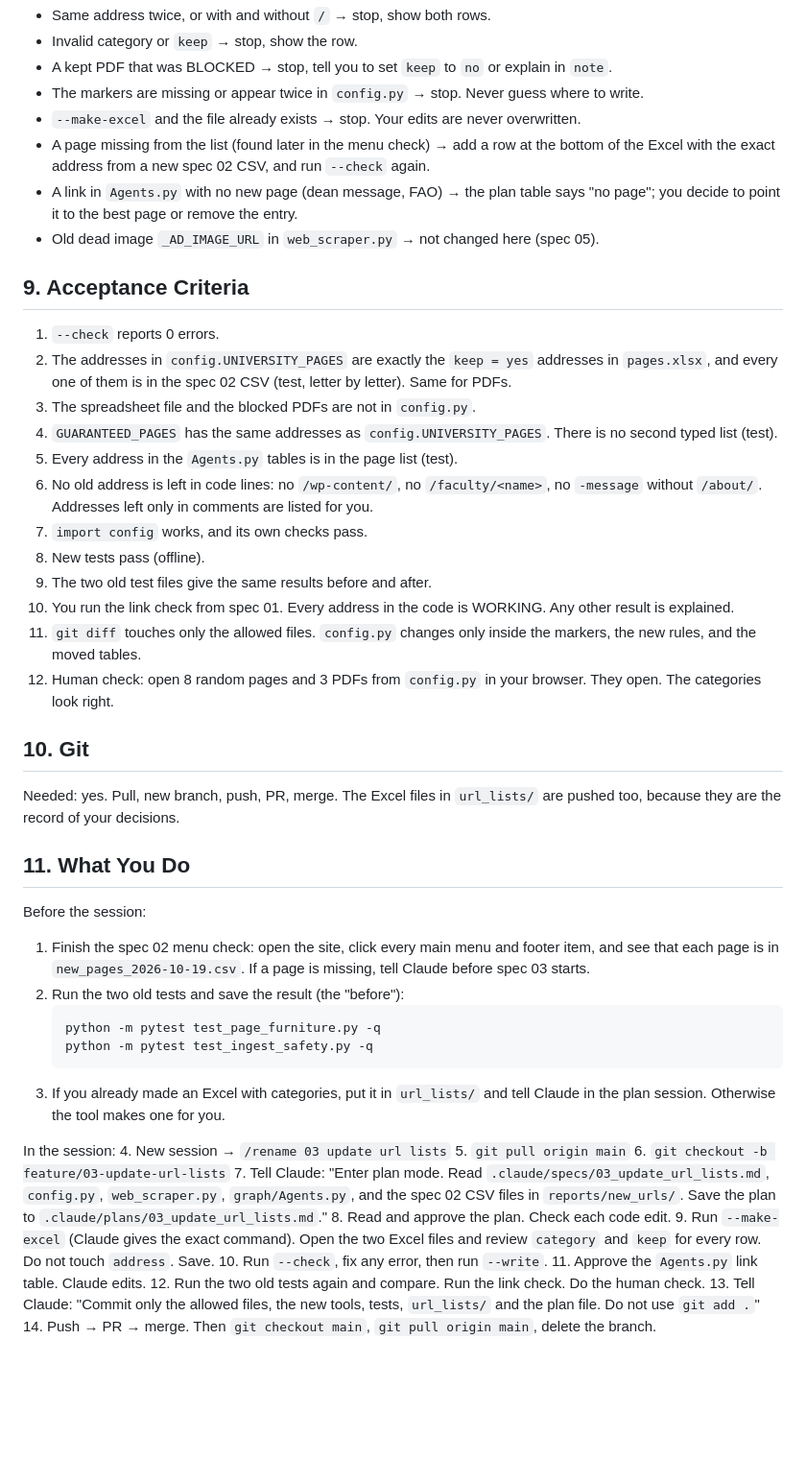
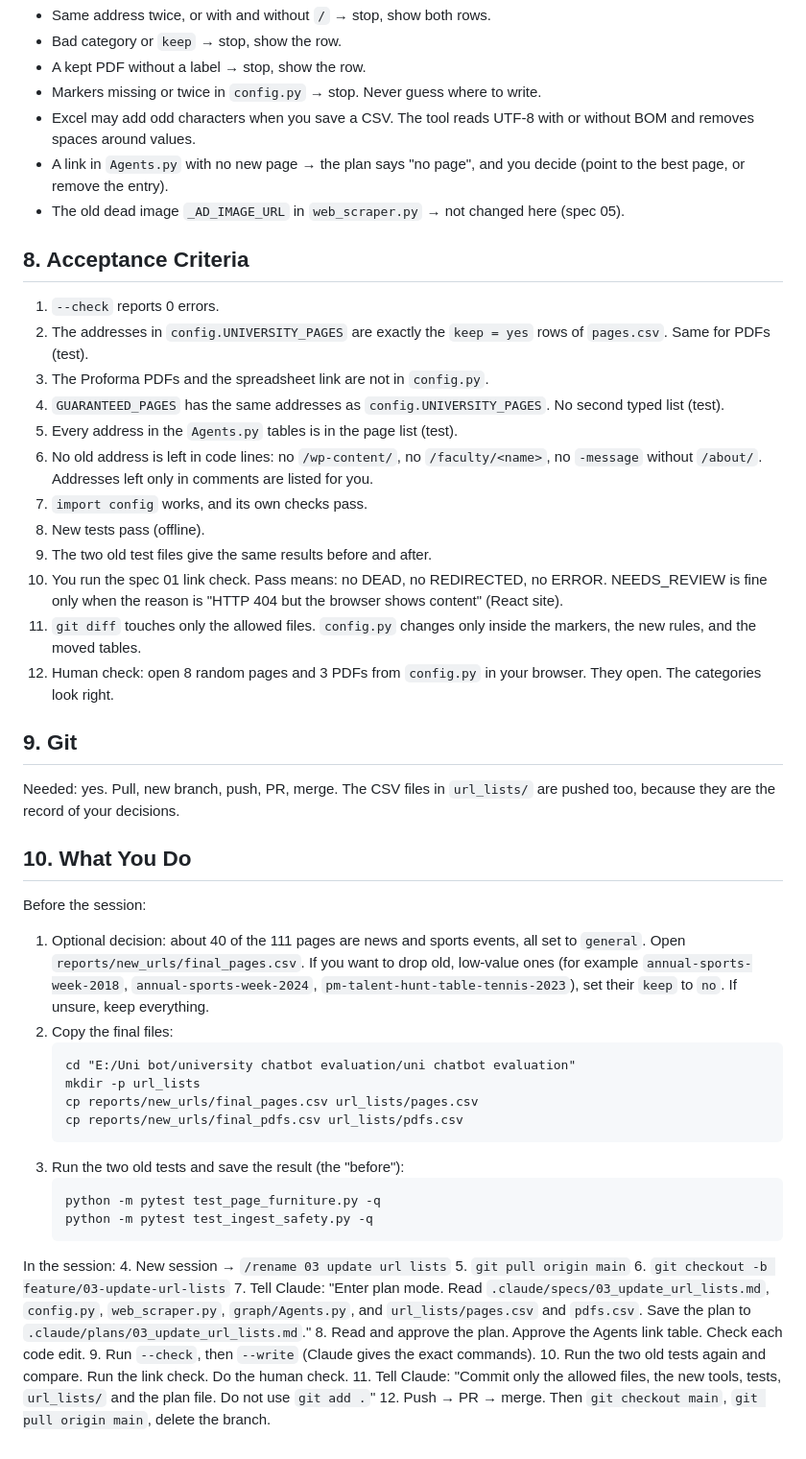
Before and after one commit to Arifkhan171/multi-agent-university-assistant, a Markdown page: .claude/specs/03_update_url_lists.md, the part around one of its changes. Shown at 96% size. GitHub-like rendering; blank space fills up the shorter version.

````diff
--- a/.claude/specs/03_update_url_lists.md
+++ b/.claude/specs/03_update_url_lists.md
@@ -120,51 +110,54 @@ The home page is written `https://uoli.edu.pk/` (with `/`). All other addresses
 - Same address twice, or with and without `/` → stop, show both rows.
-- Invalid category or `keep` → stop, show the row.
-- A kept PDF that was BLOCKED → stop, tell you to set `keep` to `no` or explain in `note`.
-- The markers are missing or appear twice in `config.py` → stop. Never guess where to write.
-- `--make-excel` and the file already exists → stop. Your edits are never overwritten.
-- A page missing from the list (found later in the menu check) → add a row at the bottom of the Excel with the exact address from a new spec 02 CSV, and run `--check` again.
-- A link in `Agents.py` with no new page (dean message, FAO) → the plan table says "no page"; you decide to point it to the best page or remove the entry.
-- Old dead image `_AD_IMAGE_URL` in `web_scraper.py` → not changed here (spec 05).
+- Bad category or `keep` → stop, show the row.
+- A kept PDF without a label → stop, show the row.
+- Markers missing or twice in `config.py` → stop. Never guess where to write.
+- Excel may add odd characters when you save a CSV. The tool reads UTF-8 with or without BOM and removes spaces around values.
+- A link in `Agents.py` with no new page → the plan says "no page", and you decide (point to the best page, or remove the entry).
+- The old dead image `_AD_IMAGE_URL` in `web_scraper.py` → not changed here (spec 05).
 
-## 9. Acceptance Criteria
+## 8. Acceptance Criteria
 
 1. `--check` reports 0 errors.
-2. The addresses in `config.UNIVERSITY_PAGES` are exactly the `keep = yes` addresses in `pages.xlsx`, and every one of them is in the spec 02 CSV (test, letter by letter). Same for PDFs.
-3. The spreadsheet file and the blocked PDFs are not in `config.py`.
-4. `GUARANTEED_PAGES` has the same addresses as `config.UNIVERSITY_PAGES`. There is no second typed list (test).
+2. The addresses in `config.UNIVERSITY_PAGES` are exactly the `keep = yes` rows of `pages.csv`. Same for PDFs (test).
+3. The Proforma PDFs and the spreadsheet link are not in `config.py`.
+4. `GUARANTEED_PAGES` has the same addresses as `config.UNIVERSITY_PAGES`. No second typed list (test).
 5. Every address in the `Agents.py` tables is in the page list (test).
 6. No old address is left in code lines: no `/wp-content/`, no `/faculty/<name>`, no `-message` without `/about/`. Addresses left only in comments are listed for you.
 7. `import config` works, and its own checks pass.
 8. New tests pass (offline).
 9. The two old test files give the same results before and after.
-10. You run the link check from spec 01. Every address in the code is WORKING. Any other result is explained.
+10. You run the spec 01 link check. Pass means: no DEAD, no REDIRECTED, no ERROR. NEEDS_REVIEW is fine only when the reason is "HTTP 404 but the browser shows content" (React site).
 11. `git diff` touches only the allowed files. `config.py` changes only inside the markers, the new rules, and the moved tables.
 12. Human check: open 8 random pages and 3 PDFs from `config.py` in your browser. They open. The categories look right.
 
-## 10. Git
+## 9. Git
 
-Needed: yes. Pull, new branch, push, PR, merge. The Excel files in `url_lists/` are pushed too, because they are the record of your decisions.
+Needed: yes. Pull, new branch, push, PR, merge. The CSV files in `url_lists/` are pushed too, because they are the record of your decisions.
 
-## 11. What You Do
+## 10. What You Do
 
 Before the session:
-1. Finish the spec 02 menu check: open the site, click every main menu and footer item, and see that each page is in `new_pages_2026-10-19.csv`. If a page is missing, tell Claude before spec 03 starts.
-2. Run the two old tests and save the result (the "before"):
+1. Optional decision: about 40 of the 111 pages are news and sports events, all set to `general`. Open `reports/new_urls/final_pages.csv`. If you want to drop old, low-value ones (for example `annual-sports-week-2018`, `annual-sports-week-2024`, `pm-talent-hunt-table-tennis-2023`), set their `keep` to `no`. If unsure, keep everything.
+2. Copy the final files:
+   ```
+   cd "E:/Uni bot/university chatbot evaluation/uni chatbot evaluation"
+   mkdir -p url_lists
+   cp reports/new_urls/final_pages.csv url_lists/pages.csv
+   cp reports/new_urls/final_pdfs.csv url_lists/pdfs.csv
+   ```
+3. Run the two old tests and save the result (the "before"):
    ```
    python -m pytest test_page_furniture.py -q
    python -m pytest test_ingest_safety.py -q
    ```
-3. If you already made an Excel with categories, put it in `url_lists/` and tell Claude in the plan session. Otherwise the tool makes one for you.
 
 In the session:
 4. New session → `/rename 03 update url lists`
 5. `git pull origin main`
 6. `git checkout -b feature/03-update-url-lists`
-7. Tell Claude: "Enter plan mode. Read `.claude/specs/03_update_url_lists.md`, `config.py`, `web_scraper.py`, `graph/Agents.py`, and the spec 02 CSV files in `reports/new_urls/`. Save the plan to `.claude/plans/03_update_url_lists.md`."
-8. Read and approve the plan. Check each code edit.
-9. Run `--make-excel` (Claude gives the exact command). Open the two Excel files and review `category` and `keep` for every row. Do not touch `address`. Save.
-10. Run `--check`, fix any error, then run `--write`.
-11. Approve the `Agents.py` link table. Claude edits.
-12. Run the two old tests again and compare. Run the link check. Do the human check.
-13. Tell Claude: "Commit only the allowed files, the new tools, tests, `url_lists/` and the plan file. Do not use `git add .`"
-14. Push → PR → merge. Then `git checkout main`, `git pull origin main`, delete the branch.
+7. Tell Claude: "Enter plan mode. Read `.claude/specs/03_update_url_lists.md`, `config.py`, `web_scraper.py`, `graph/Agents.py`, and `url_lists/pages.csv` and `pdfs.csv`. Save the plan to `.claude/plans/03_update_url_lists.md`."
+8. Read and approve the plan. Approve the Agents link table. Check each code edit.
+9. Run `--check`, then `--write` (Claude gives the exact commands).
+10. Run the two old tests again and compare. Run the link check. Do the human check.
+11. Tell Claude: "Commit only the allowed files, the new tools, tests, `url_lists/` and the plan file. Do not use `git add .`"
+12. Push → PR → merge. Then `git checkout main`, `git pull origin main`, delete the branch.
````
Also changed, not shown: other parts of .claude/specs/03_update_url_lists.md (+54 -64 lines).
